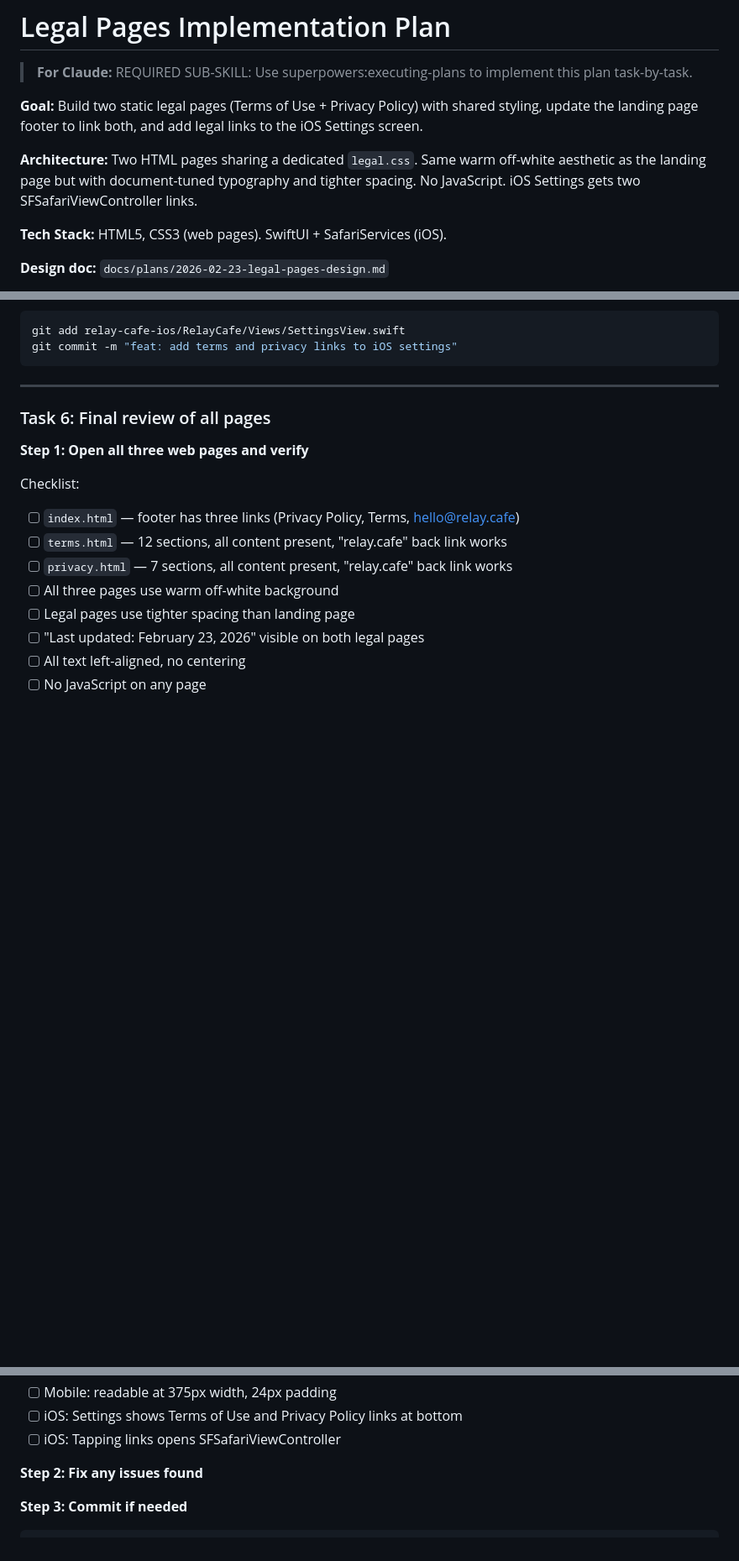
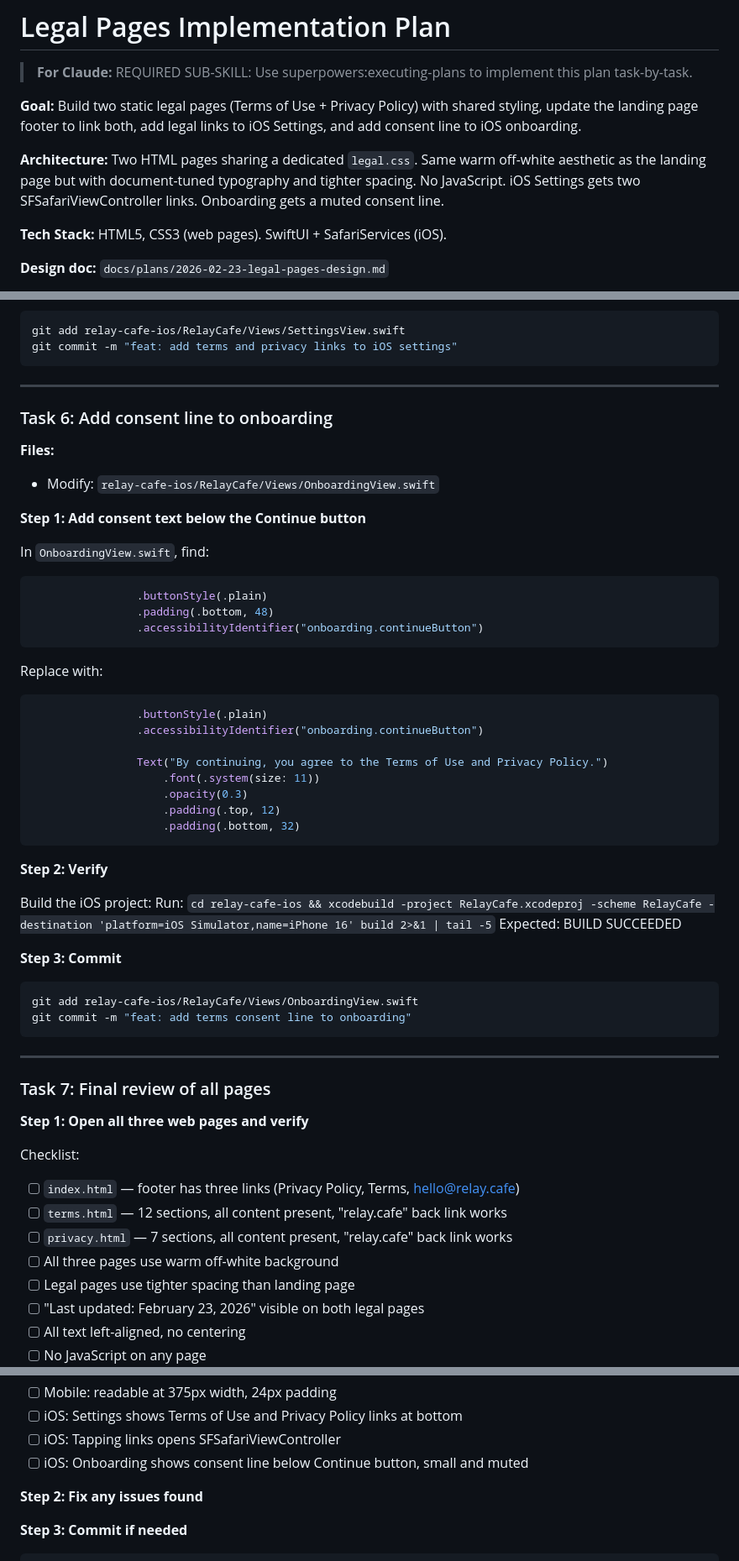
Before and after one commit to HubDev-AI/relay.cafe, a Markdown page: docs/plans/2026-02-23-legal-pages-implementation.md, 3 parts joined by grey strips. Shown at 84% size. Drawn GitHub-style; blank space fills up the shorter version.

Commit message:
docs: add onboarding consent line to legal pages plan
Co-Authored-By: Claude Opus 4.6 <noreply@anthropic.com>

````diff
--- a/docs/plans/2026-02-23-legal-pages-implementation.md
+++ b/docs/plans/2026-02-23-legal-pages-implementation.md
@@ -2,9 +2,9 @@
 
 > **For Claude:** REQUIRED SUB-SKILL: Use superpowers:executing-plans to implement this plan task-by-task.
 
-**Goal:** Build two static legal pages (Terms of Use + Privacy Policy) with shared styling, update the landing page footer to link both, and add legal links to the iOS Settings screen.
+**Goal:** Build two static legal pages (Terms of Use + Privacy Policy) with shared styling, update the landing page footer to link both, add legal links to iOS Settings, and add consent line to iOS onboarding.
 
-**Architecture:** Two HTML pages sharing a dedicated `legal.css`. Same warm off-white aesthetic as the landing page but with document-tuned typography and tighter spacing. No JavaScript. iOS Settings gets two SFSafariViewController links.
+**Architecture:** Two HTML pages sharing a dedicated `legal.css`. Same warm off-white aesthetic as the landing page but with document-tuned typography and tighter spacing. No JavaScript. iOS Settings gets two SFSafariViewController links. Onboarding gets a muted consent line.
 
 **Tech Stack:** HTML5, CSS3 (web pages). SwiftUI + SafariServices (iOS).
 
@@ -550,7 +550,50 @@ git commit -m "feat: add terms and privacy links to iOS settings"
 
 ---
 
-### Task 6: Final review of all pages
+### Task 6: Add consent line to onboarding
+
+**Files:**
+- Modify: `relay-cafe-ios/RelayCafe/Views/OnboardingView.swift`
+
+**Step 1: Add consent text below the Continue button**
+
+In `OnboardingView.swift`, find:
+
+```swift
+                .buttonStyle(.plain)
+                .padding(.bottom, 48)
+                .accessibilityIdentifier("onboarding.continueButton")
+```
+
+Replace with:
+
+```swift
+                .buttonStyle(.plain)
+                .accessibilityIdentifier("onboarding.continueButton")
+
+                Text("By continuing, you agree to the Terms of Use and Privacy Policy.")
+                    .font(.system(size: 11))
+                    .opacity(0.3)
+                    .padding(.top, 12)
+                    .padding(.bottom, 32)
+```
+
+**Step 2: Verify**
+
+Build the iOS project:
+Run: `cd relay-cafe-ios && xcodebuild -project RelayCafe.xcodeproj -scheme RelayCafe -destination 'platform=iOS Simulator,name=iPhone 16' build 2>&1 | tail -5`
+Expected: BUILD SUCCEEDED
+
+**Step 3: Commit**
+
+```bash
+git add relay-cafe-ios/RelayCafe/Views/OnboardingView.swift
+git commit -m "feat: add terms consent line to onboarding"
+```
+
+---
+
+### Task 7: Final review of all pages
 
 **Step 1: Open all three web pages and verify**
 
@@ -566,6 +609,7 @@ Checklist:
 - [ ] Mobile: readable at 375px width, 24px padding
 - [ ] iOS: Settings shows Terms of Use and Privacy Policy links at bottom
 - [ ] iOS: Tapping links opens SFSafariViewController
+- [ ] iOS: Onboarding shows consent line below Continue button, small and muted
 
 **Step 2: Fix any issues found**
 
````
Also changed, not shown: docs/plans/2026-02-23-legal-pages-design.md (+8 -1 lines).
